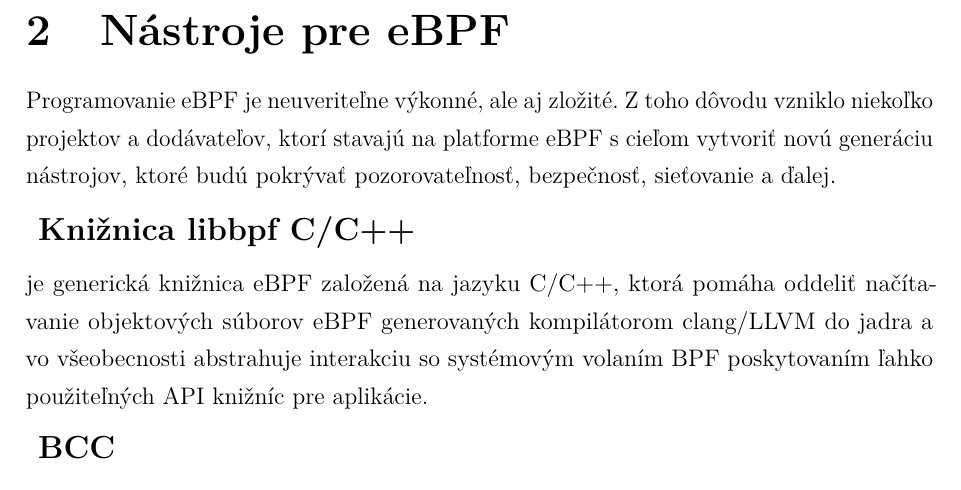
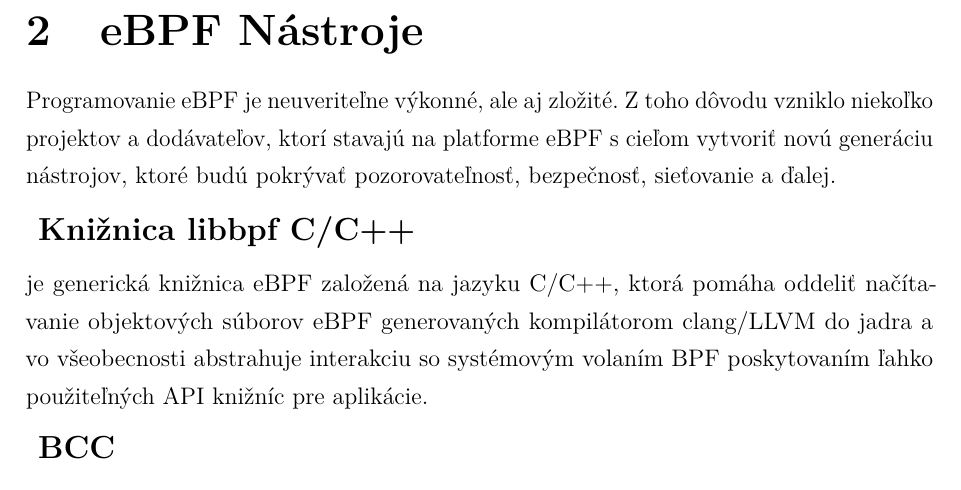
Before and after one commit to lks-g/bp1-ebpf, a LaTeX problem sheet (BP1_eBPF/example.tex, which reads BP1_eBPF/includes/core.tex): part of page 10 of 13, cut at the place of the change. Compiled offline with pdfLaTeX.

Commit message:
first commit

```diff
--- a/BP1_eBPF/includes/core.tex
+++ b/BP1_eBPF/includes/core.tex
@@ -56,7 +56,7 @@ Pri špekulácii môžu procesory nesprávne predpovedať vetvy a zanechať pozo
 Konštantné zaslepenie:
 Všetky konštanty v kóde sú zaslepené, aby sa zabránilo útokom JIT spraying.
 
-\section{Nástroje pre eBPF}
+\section{eBPF Nástroje}
 Programovanie eBPF je neuveriteľne výkonné, ale aj zložité. Z toho dôvodu vzniklo niekoľko projektov a dodávateľov, ktorí stavajú na platforme eBPF s cieľom vytvoriť novú generáciu nástrojov, ktoré budú pokrývať pozorovateľnosť, bezpečnosť, sieťovanie a ďalej.
 
 \subsection*{Knižnica libbpf C/C++}
```
Also changed, not shown: BP1_eBPF/example.pdf, 6 other files.
